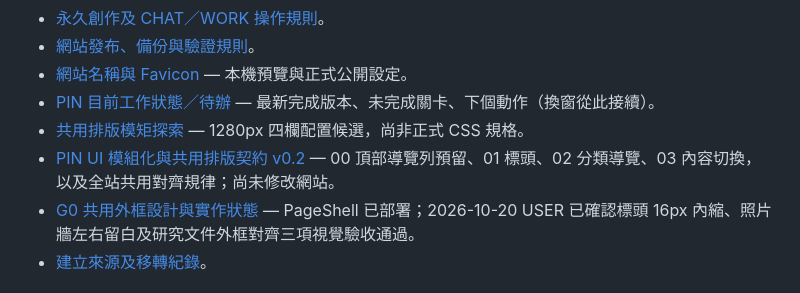
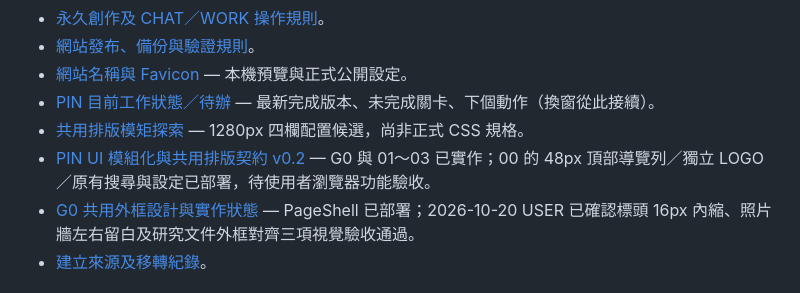
Before and after one commit to thedoorw/PIN, a Markdown page: README.md, the part around the change. GitHub-like rendering.

Commit message:
docs(pin): surface deployed top nav and pending interaction QA in README

```diff
--- a/README.md
+++ b/README.md
@@ -14,7 +14,7 @@
 - [網站名稱與 Favicon](./governance/PIN_SITE_SETTINGS.md) — 本機預覽與正式公開設定。
 - [PIN 目前工作狀態／待辦](./governance/PIN_UI_PENDING_REVIEW_20261011.md) — 最新完成版本、未完成關卡、下個動作（換窗從此接續）。
 - [共用排版模矩探索](./governance/PIN_SHARED_LAYOUT_GRID_EXPLORATION.md) — 1280px 四欄配置候選，尚非正式 CSS 規格。
-- [PIN UI 模組化與共用排版契約 v0.2](./governance/PIN_UI_MODULE_LAYOUT_CONTRACT_v0.2.md) — 00 頂部導覽列預留、01 標頭、02 分類導覽、03 內容切換，以及全站共用對齊規律；尚未修改網站。
+- [PIN UI 模組化與共用排版契約 v0.2](./governance/PIN_UI_MODULE_LAYOUT_CONTRACT_v0.2.md) — G0 與 01～03 已實作；00 的 48px 頂部導覽列／獨立 LOGO／原有搜尋與設定已部署，待使用者瀏覽器功能驗收。
 - [G0 共用外框設計與實作狀態](./governance/PIN_G0_SHARED_SHELL_DESIGN_v0.1.md) — PageShell 已部署；2026-10-20 USER 已確認標頭 16px 內縮、照片牆左右留白及研究文件外框對齊三項視覺驗收通過。
 - [建立來源及移轉紀錄](./research/ORIGIN_AND_MIGRATION_20261011.md)。
 
```
